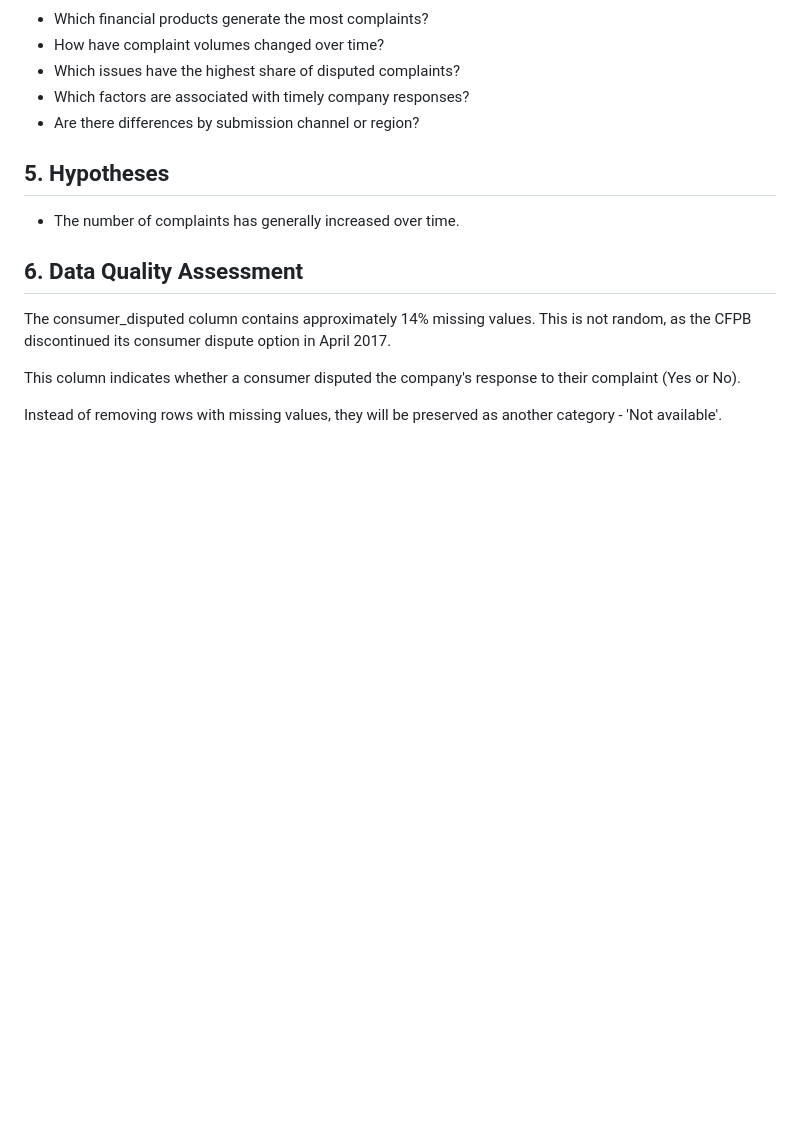
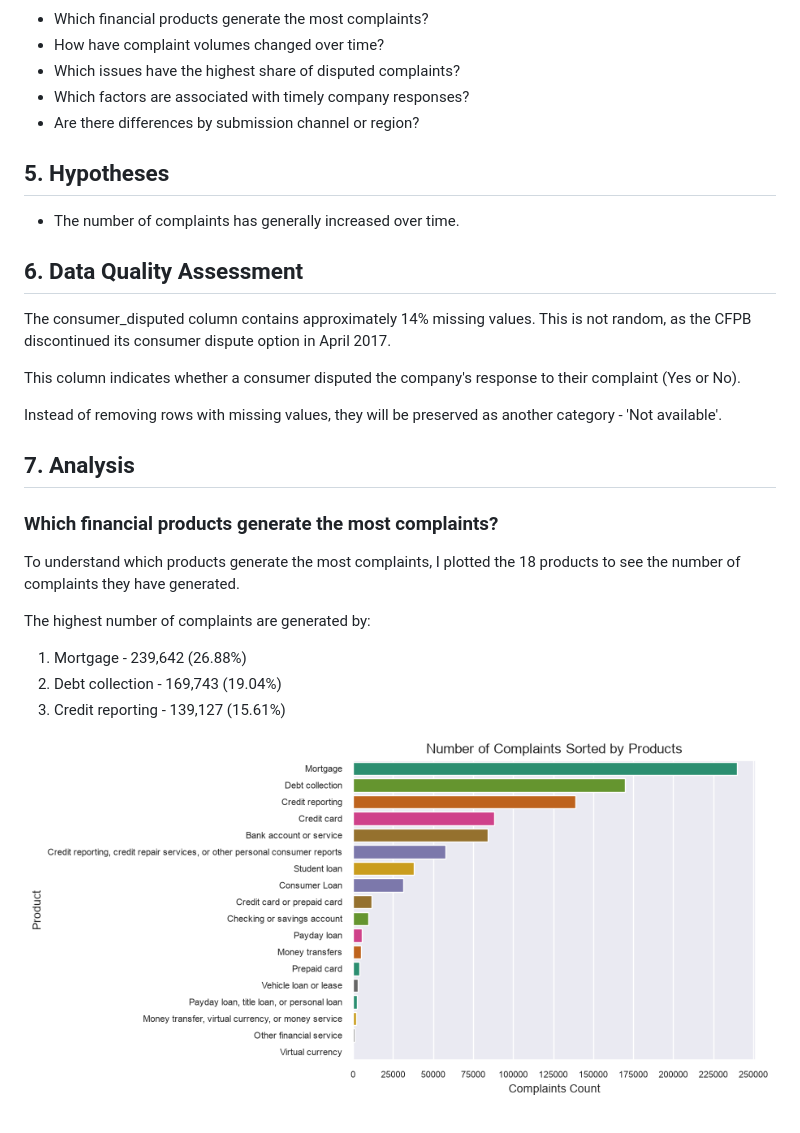
Before and after one commit to DimitarK13/consumer-complaints, a Markdown page: reports/report.md, the part around the change. GitHub-like rendering; pictures changed too: visualizations/complaints-count-by-products.png (added); blank space fills up the shorter version.

Commit message:
document findings for products that generate most complaints

```diff
--- a/reports/report.md
+++ b/reports/report.md
@@ -37,3 +37,17 @@ The consumer_disputed column contains approximately 14% missing values. This is
 This column indicates whether a consumer disputed the company's response to their complaint (Yes or No).
 
 Instead of removing rows with missing values, they will be preserved as another category - 'Not available'.
+
+## 7. Analysis
+
+### Which financial products generate the most complaints?
+
+To understand which products generate the most complaints, I plotted the 18 products to see the number of complaints they have generated.
+
+The highest number of complaints are generated by:
+
+1. Mortgage - 239,642 (26.88%)
+2. Debt collection - 169,743 (19.04%)
+3. Credit reporting - 139,127 (15.61%)
+
+![Complaints Count by Products](../visualizations/complaints-count-by-products.png)
```
Also changed, not shown: 1 other file.
